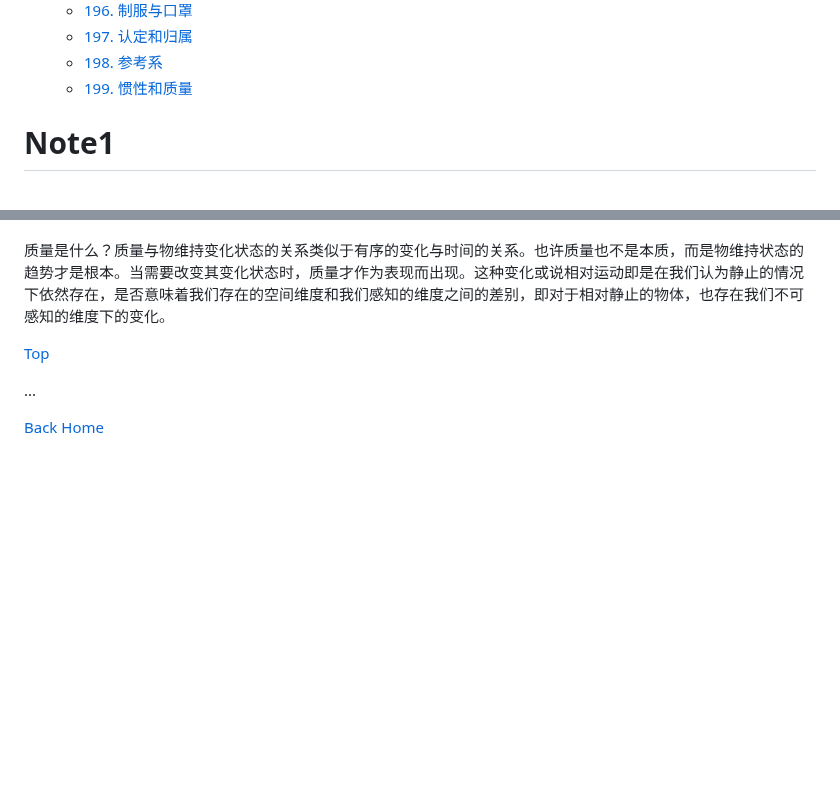
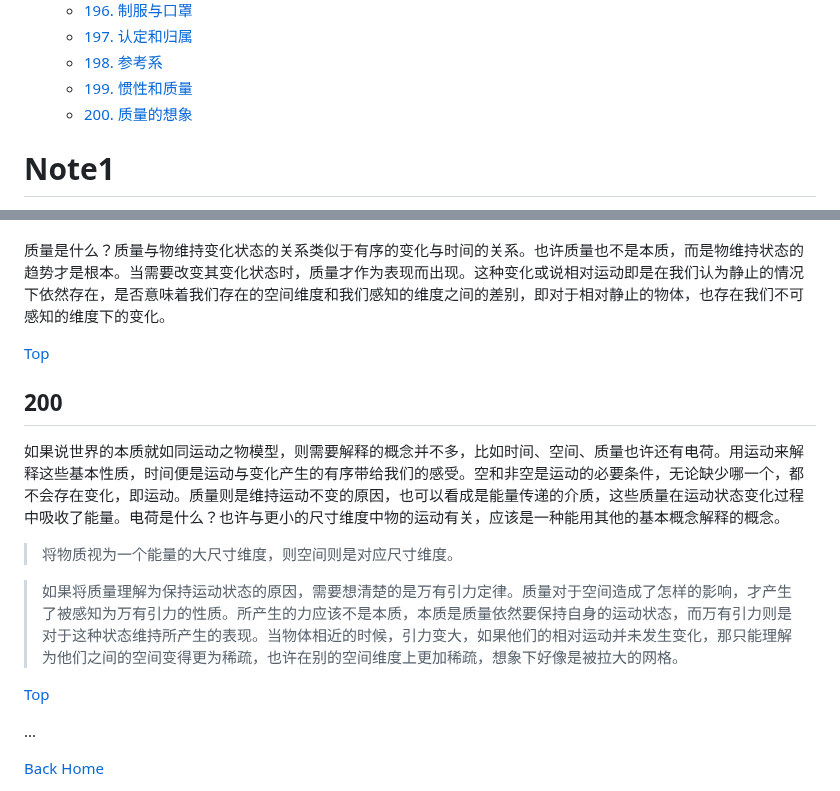
Before and after one commit to TATAUFO/peng.pdu.pub, a Markdown page: docs/zh/Draft.md, 2 parts joined by grey strips. Rendered like a GitHub page; blank space fills up the shorter version.

Commit message:
add draft 4.200

```diff
--- a/docs/zh/Draft.md
+++ b/docs/zh/Draft.md
@@ -221,6 +221,7 @@ layout: default
     * [197. 认定和归属](#197)
     * [198. 参考系](#198)
     * [199. 惯性和质量](#199)
+    * [200. 质量的想象](#200)
 
 <!-- /MarkdownTOC -->
 
@@ -2644,6 +2645,17 @@ PDU是一个去中心化的系统，但其存在的意义不仅于此。其对
 
 [Top](#笔记)
 
+
+## 200
+
+如果说世界的本质就如同运动之物模型，则需要解释的概念并不多，比如时间、空间、质量也许还有电荷。用运动来解释这些基本性质，时间便是运动与变化产生的有序带给我们的感受。空和非空是运动的必要条件，无论缺少哪一个，都不会存在变化，即运动。质量则是维持运动不变的原因，也可以看成是能量传递的介质，这些质量在运动状态变化过程中吸收了能量。电荷是什么？也许与更小的尺寸维度中物的运动有关，应该是一种能用其他的基本概念解释的概念。
+
+> 将物质视为一个能量的大尺寸维度，则空间则是对应尺寸维度。
+
+> 如果将质量理解为保持运动状态的原因，需要想清楚的是万有引力定律。质量对于空间造成了怎样的影响，才产生了被感知为万有引力的性质。所产生的力应该不是本质，本质是质量依然要保持自身的运动状态，而万有引力则是对于这种状态维持所产生的表现。当物体相近的时候，引力变大，如果他们的相对运动并未发生变化，那只能理解为他们之间的空间变得更为稀疏，也许在别的空间维度上更加稀疏，想象下好像是被拉大的网格。
+
+[Top](#笔记)
+
 ...
 
 [Back Home](../../)
```
